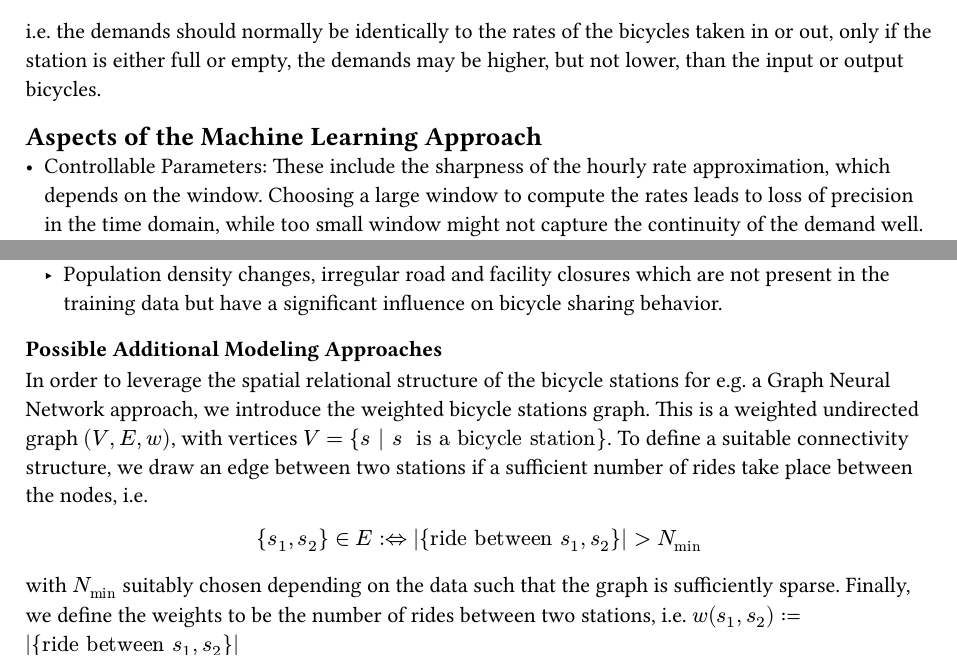
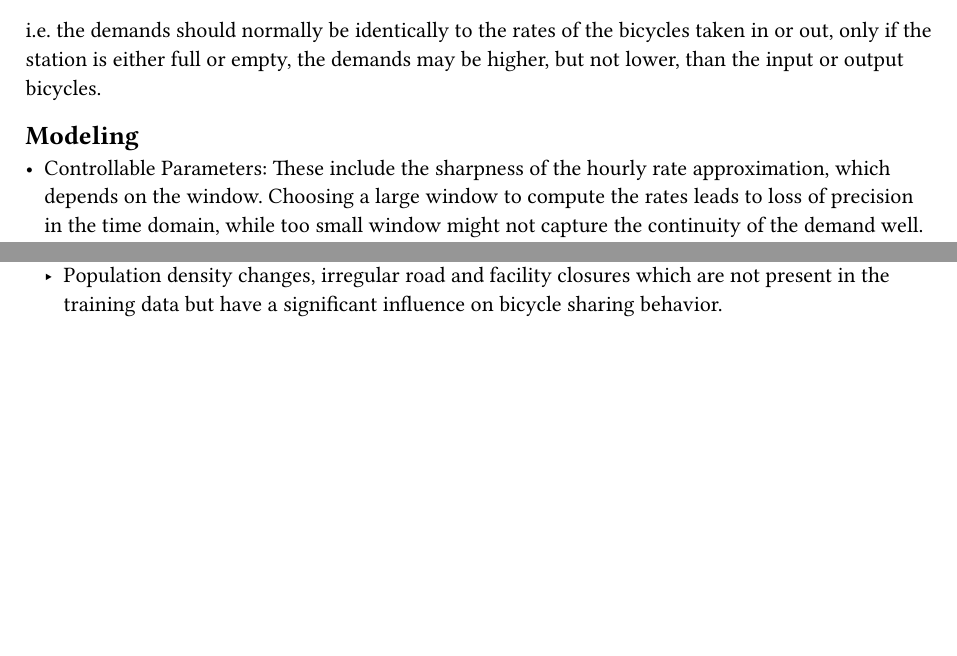
Before and after one commit to AJB-ajb/BikeSharePrediction, a Typst document (documents/assignment 1/assignment1.typ): two parts of page 2 of 2, joined at a grey line, cut so that both start at the same text, the shorter picture padded with empty space. The pictures show the PDF file documents/assignment 1/assignment1.pdf that the author committed with the source.

Commit message:
upload assignment1- v1.2

```diff
--- a/documents/assignment 1/assignment1.typ
+++ b/documents/assignment 1/assignment1.typ
@@ -49,7 +49,8 @@ The discrete behavior previously stated now translates to the partially continuo
 $
 i.e. the demands should normally be identically to the rates of the bicycles taken in or out, only if the station is either full or empty, the demands may be higher, but not lower, than the input or output bicycles.
 
-== Aspects of the Machine Learning Approach
+== Modeling
+
 - Controllable Parameters:
   These include the sharpness of the hourly rate approximation, which depends on the window. Choosing a large window to compute the rates leads to loss of precision in the time domain, while too small window might not capture the continuity of the demand well.
   Other control parameters of the historic data collection include the accuracy of time resolution which in the given dataset is minutes.
@@ -63,11 +64,3 @@ i.e. the demands should normally be identically to the rates of the bicycles tak
 - Noise Factors:
   - Capacity changes of the stations during the month, which appears due to e.g. repositioning of stationing.These changes are not included in the published data.
   - Population density changes, irregular road and facility closures which are not present in the training data but have a significant influence on bicycle sharing behavior.
-
-=== Possible Additional Modeling Approaches
-In order to leverage the spatial relational structure of the bicycle stations for e.g. a Graph Neural Network approach, we introduce the weighted bicycle stations graph. This is a weighted undirected graph $(V, E, w)$, with vertices $V = {s | s " is a bicycle station"}$.
-To define a suitable connectivity structure, we draw an edge between two stations if a sufficient number of rides take place between the nodes, i.e. $
-{s_1,s_2} ∈ E :⇔ abs({"ride between" s_1, s_2}) > N_min
-$
- with $N_(min)$ suitably chosen depending on the data such that the graph is sufficiently sparse.
-Finally, we define the weights to be the number of rides between two stations, i.e. $w(s_1, s_2) := abs({"ride between" s_1, s_2})$
```
Also changed, not shown: documents/assignment 1/assignment1.pdf, documents/assignment 1/assignment1.typ (10 more changed lines).
